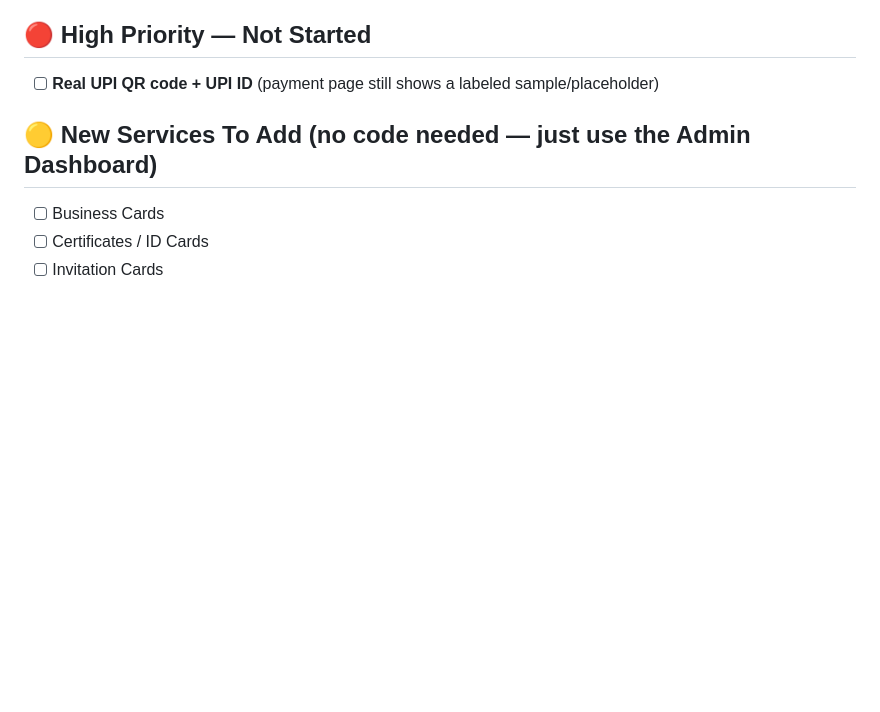
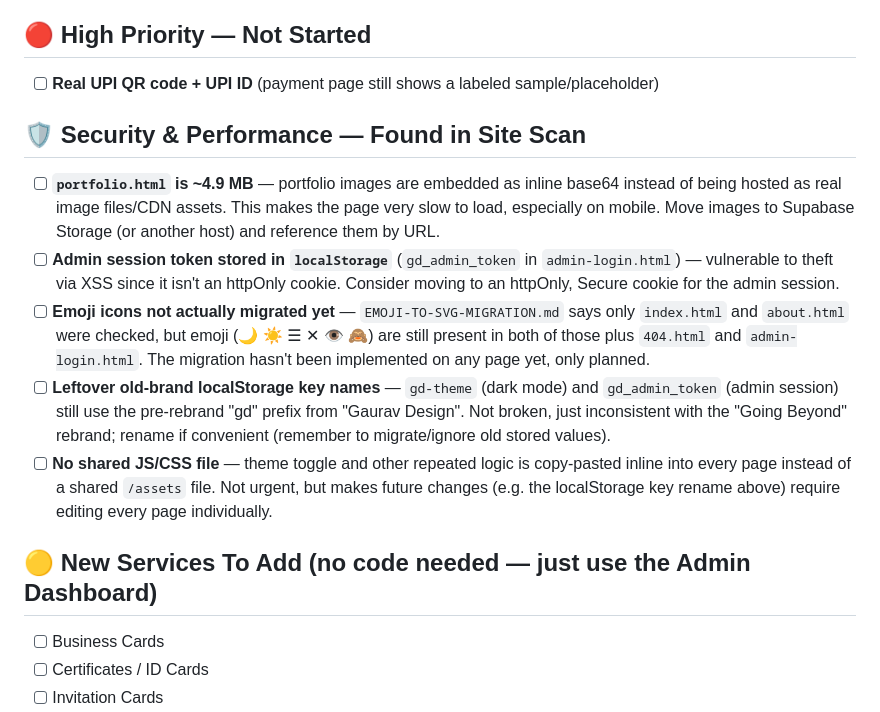
Before and after one commit to Gauravji120/Gaurav-Design-website-, a Markdown page: ROADMAP.md, the part around the change. Drawn GitHub-style; blank space fills up the shorter version.

Commit message:
docs: add site-scan security/performance findings to ROADMAP

```diff
--- a/ROADMAP.md
+++ b/ROADMAP.md
@@ -35,6 +35,14 @@
 ## 🔴 High Priority — Not Started
 
 - [ ] **Real UPI QR code + UPI ID** (payment page still shows a labeled sample/placeholder)
+
+## 🛡️ Security & Performance — Found in Site Scan
+
+- [ ] **`portfolio.html` is ~4.9 MB** — portfolio images are embedded as inline base64 instead of being hosted as real image files/CDN assets. This makes the page very slow to load, especially on mobile. Move images to Supabase Storage (or another host) and reference them by URL.
+- [ ] **Admin session token stored in `localStorage`** (`gd_admin_token` in `admin-login.html`) — vulnerable to theft via XSS since it isn't an httpOnly cookie. Consider moving to an httpOnly, Secure cookie for the admin session.
+- [ ] **Emoji icons not actually migrated yet** — `EMOJI-TO-SVG-MIGRATION.md` says only `index.html` and `about.html` were checked, but emoji (🌙 ☀️ ☰ ✕ 👁 🙈) are still present in both of those plus `404.html` and `admin-login.html`. The migration hasn't been implemented on any page yet, only planned.
+- [ ] **Leftover old-brand localStorage key names** — `gd-theme` (dark mode) and `gd_admin_token` (admin session) still use the pre-rebrand "gd" prefix from "Gaurav Design". Not broken, just inconsistent with the "Going Beyond" rebrand; rename if convenient (remember to migrate/ignore old stored values).
+- [ ] **No shared JS/CSS file** — theme toggle and other repeated logic is copy-pasted inline into every page instead of a shared `/assets` file. Not urgent, but makes future changes (e.g. the localStorage key rename above) require editing every page individually.
 
 ## 🟡 New Services To Add (no code needed — just use the Admin Dashboard)
 
```
